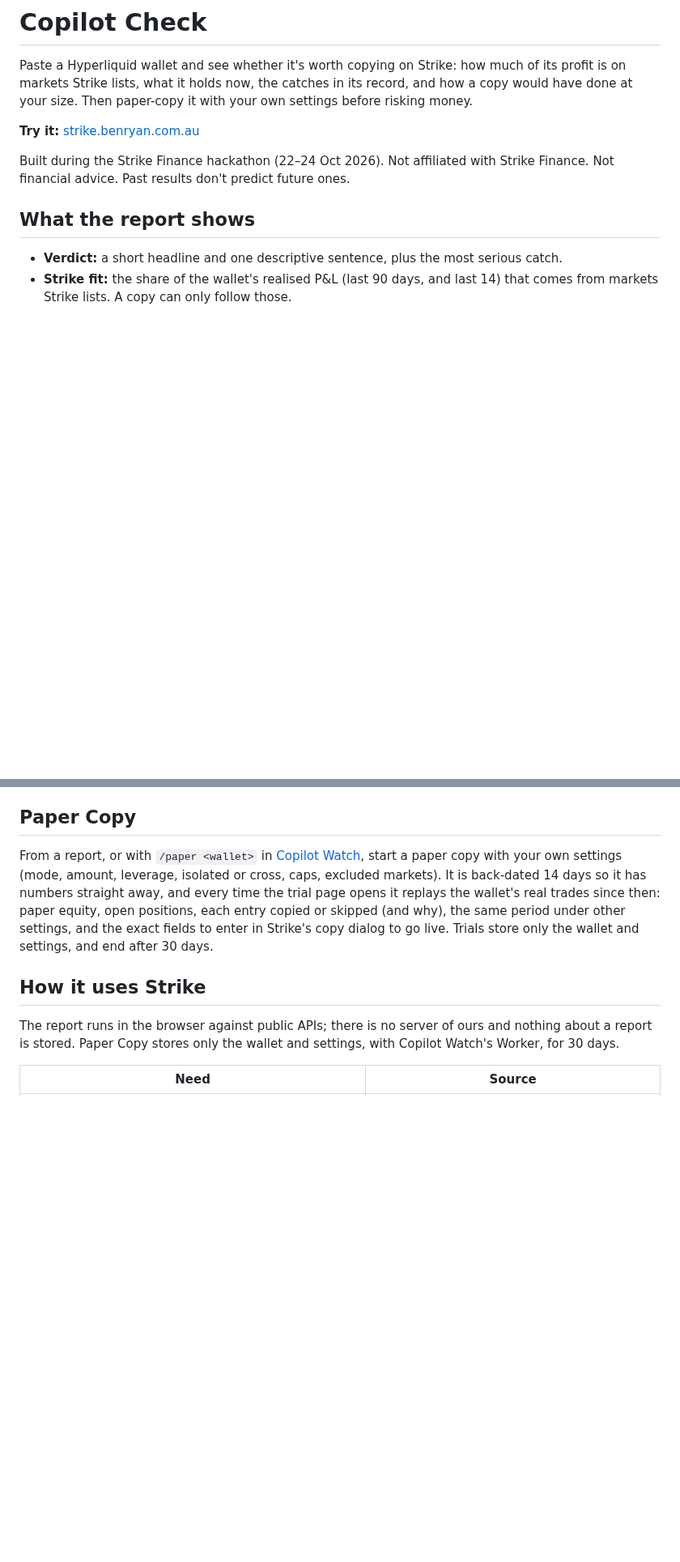
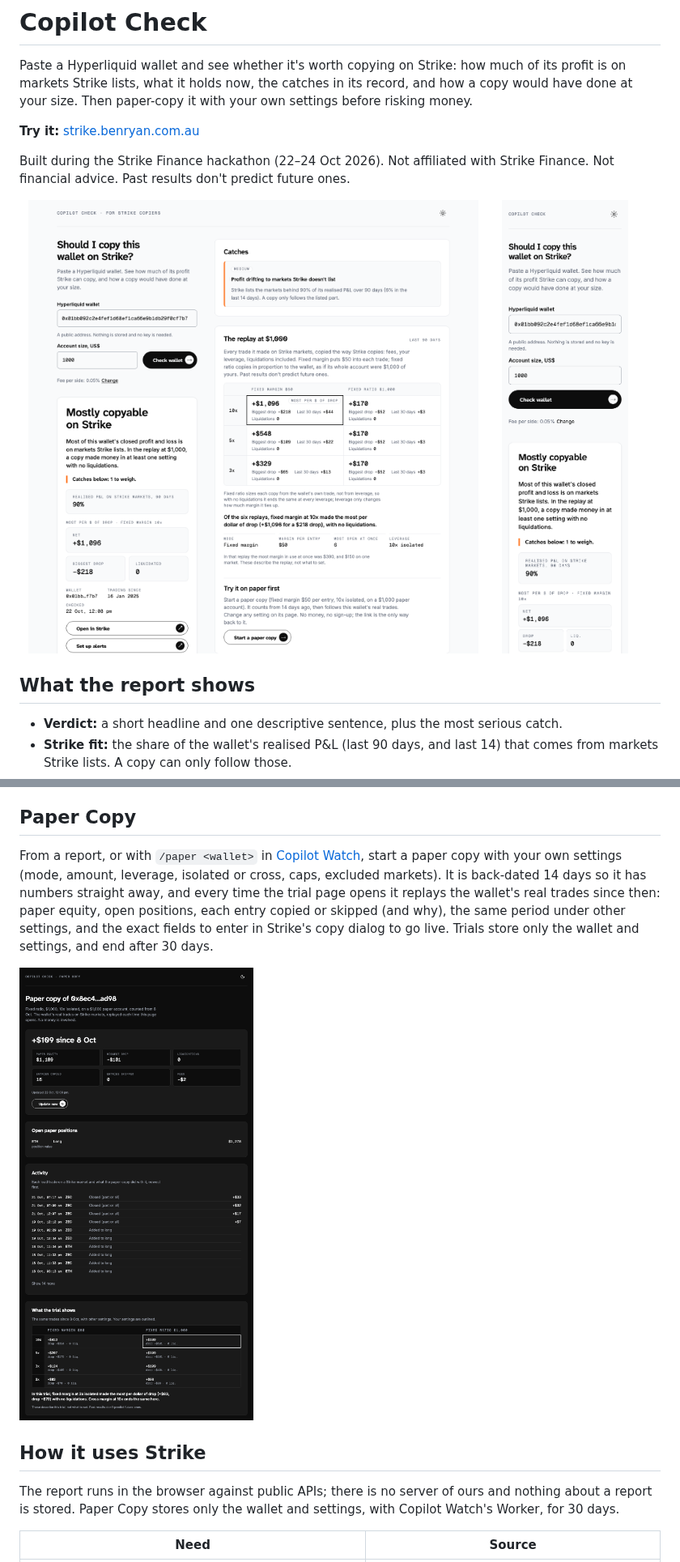
Before and after one commit to benryandev/copilot-check, a Markdown page: README.md, 2 parts joined by grey strips. Shown at 81% size. Drawn GitHub-style; pictures changed too: docs/img/paper-copy.png (added), docs/img/report-phone.png (added), docs/img/report.png (added); blank space fills up the shorter version.

Commit message:
docs: README screenshots of a report and a Paper Copy trial
Co-Authored-By: Claude Opus 5.5 (1M context) <noreply@anthropic.com>

```diff
--- a/README.md
+++ b/README.md
@@ -5,6 +5,8 @@ Paste a Hyperliquid wallet and see whether it's worth copying on Strike: how muc
 **Try it:** [strike.benryan.com.au](https://strike.benryan.com.au)
 
 Built during the Strike Finance hackathon (22–24 Oct 2026). Not affiliated with Strike Finance. Not financial advice. Past results don't predict future ones.
+
+<p><img src="docs/img/report.png" alt="A Copilot Check report: verdict, Strike fit, catches and the replay at $1,000 in both copy modes at 10x, 5x and 3x" width="73%"> <img src="docs/img/report-phone.png" alt="The same report on a phone" width="23%"></p>
 
 ## What the report shows
 
@@ -18,6 +20,8 @@ Built during the Strike Finance hackathon (22–24 Oct 2026). Not affiliated wit
 ## Paper Copy
 
 From a report, or with `/paper <wallet>` in [Copilot Watch](https://t.me/CopilotWatchBot), start a paper copy with your own settings (mode, amount, leverage, isolated or cross, caps, excluded markets). It is back-dated 14 days so it has numbers straight away, and every time the trial page opens it replays the wallet's real trades since then: paper equity, open positions, each entry copied or skipped (and why), the same period under other settings, and the exact fields to enter in Strike's copy dialog to go live. Trials store only the wallet and settings, and end after 30 days.
+
+![A Paper Copy trial page: paper equity, open paper positions, every lead trade and what the copy did, and the same trades under other settings](docs/img/paper-copy.png)
 
 ## How it uses Strike
 
```
